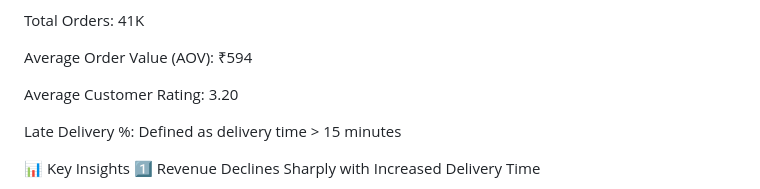
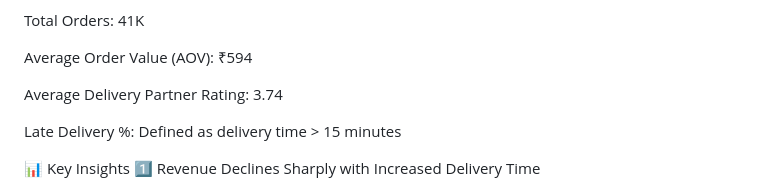
Before and after one commit to alviyar/Zepto-Sales-and-Delivery-Analysis, a Markdown page: README.md, the part around one of its changes. Rendered like a GitHub page.

Commit message:
Update image and ratings in README.md

```diff
--- a/README.md
+++ b/README.md
@@ -34,7 +35,7 @@ Total Orders: 41K
 
 Average Order Value (AOV): ₹594
 
-Average Customer Rating: 3.20
+Average Delivery Partner Rating: 3.74
 
 Late Delivery %: Defined as delivery time > 15 minutes
 
```
Also changed, not shown: other parts of README.md (+2 -1 lines).
